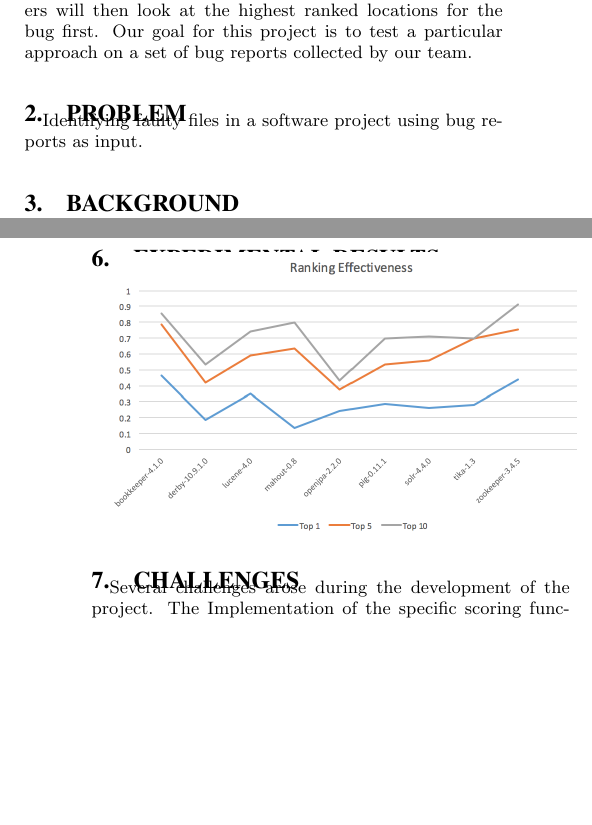
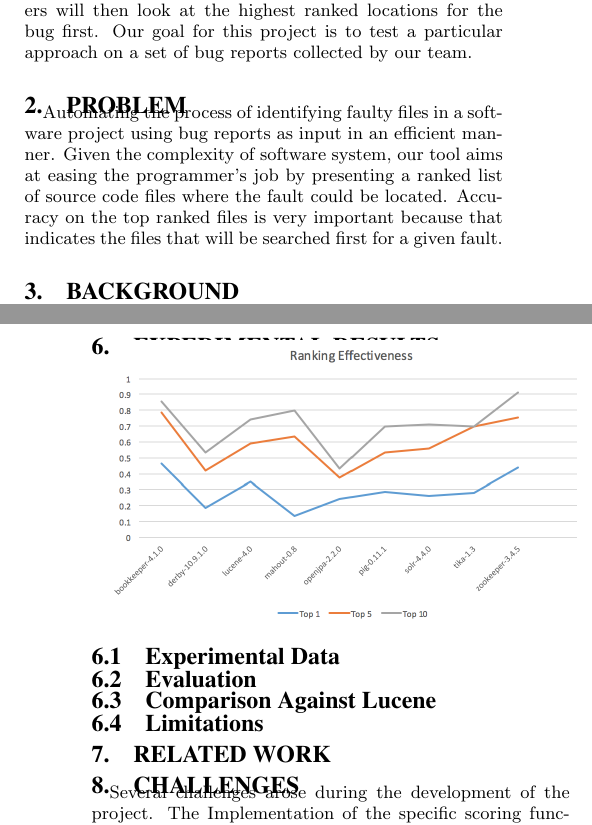
Before and after one commit to jmflorezff/testing-project, a LaTeX paper (tex/project.tex): two parts of the columns of pages 1 and 4 of 5, joined at a grey line, cut so that both start at the same text, the shorter picture padded with empty space. Compiled offline with pdfLaTeX.

Commit message:
Added more writing and subsections to be written

```diff
--- a/tex/project.tex
+++ b/tex/project.tex
@@ -98,7 +98,7 @@ the bug is likely to be located. Developers will then look at the highest ranked
 Our goal for this project is to test a particular approach on a set of bug reports collected by our team.
 
 \section{Problem}
-Identifying faulty files in a software project using bug reports as input.
+Automating the process of identifying faulty files in a software project using bug reports as input in an efficient manner. Given the complexity of software system, our tool aims at easing the programmer's job by presenting a ranked list of source code files where the fault could be located. Accuracy on the top ranked files is very important because that indicates the files that will be searched first for a given fault.
 
 \section{Background}
 
@@ -323,6 +323,16 @@ only the description and using both. The results will be evaluated using the fol
 
 \section{Experimental Results}
 \includegraphics[scale=.5]{ranking}
+\subsection{Experimental Data}
+
+\subsection{Evaluation}
+
+\subsection{Comparison Against Lucene}
+\subsection{Limitations}
+
+\section{Related Work}
+
+
 
 
 
```
